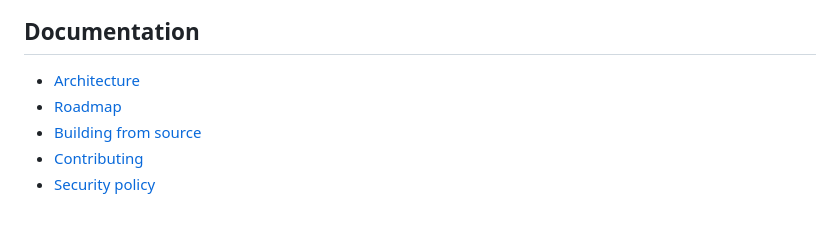
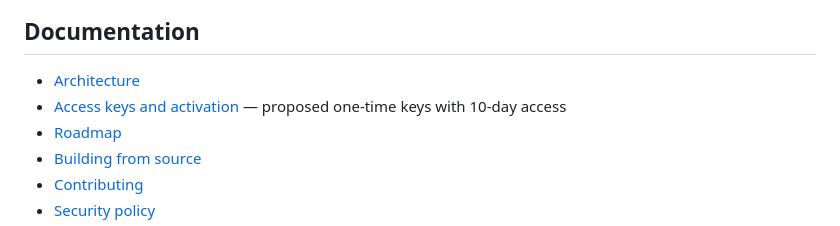
Before and after one commit to AzureMC-projects/PIXORA, a Markdown page: README.md, the part around the change. Drawn GitHub-style.

Commit message:
docs: link access key activation plan

```diff
--- a/README.md
+++ b/README.md
@@ -70,6 +70,7 @@ Planned development tools include:
 ## Documentation
 
 - [Architecture](docs/ARCHITECTURE.md)
+- [Access keys and activation](docs/ACCESS_KEYS.md) — proposed one-time keys with 10-day access
 - [Roadmap](docs/ROADMAP.md)
 - [Building from source](docs/BUILDING.md)
 - [Contributing](CONTRIBUTING.md)
```
